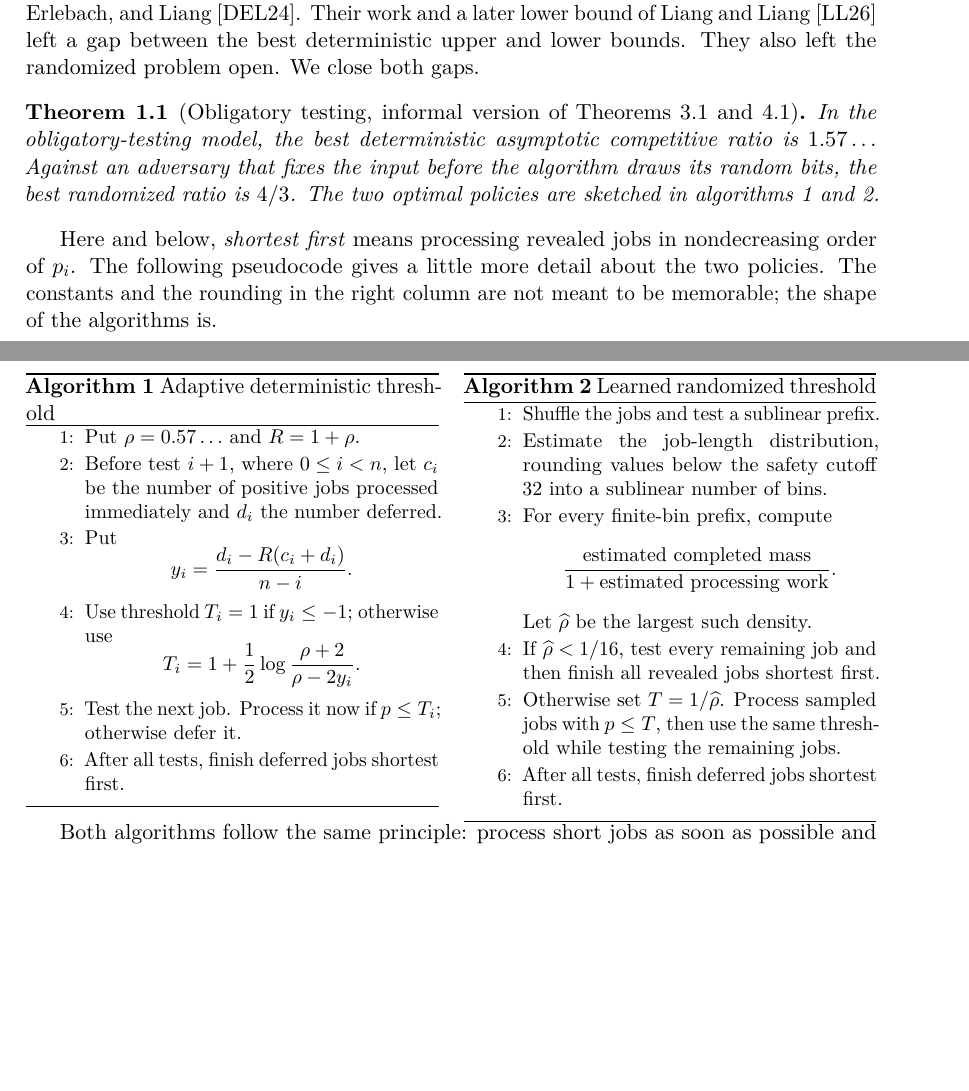
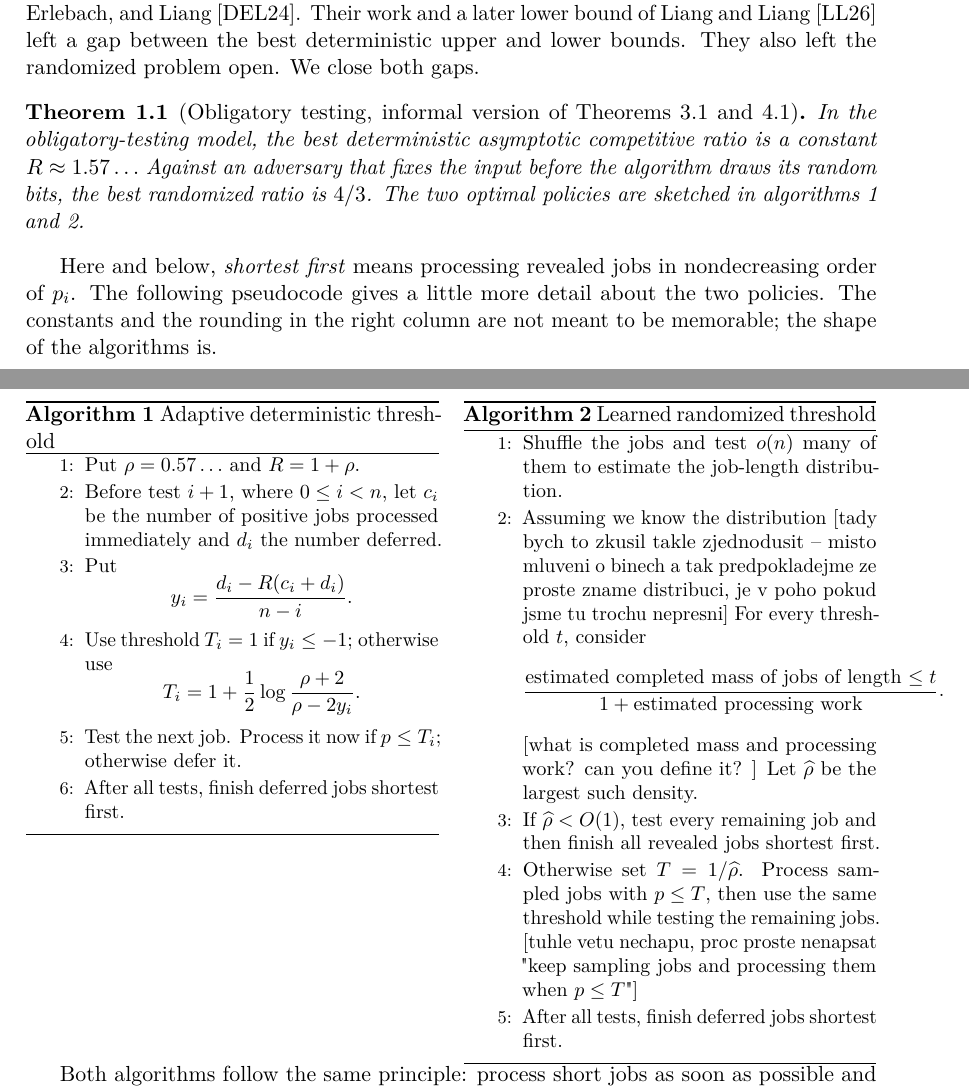
Before and after one commit to vaclavrozhon/obligatory-testing, a LaTeX paper (Exact-Deterministic-Ratios-Uniform-Testing-arXiv-source/paper.tex, which reads Exact-Deterministic-Ratios-Uniform-Testing-arXiv-source/introduction.tex): two parts of pages 3 and 4 of 84, joined at a grey line, cut so that both start at the same text, the shorter picture padded with empty space. Compiled offline with pdfLaTeX.

Commit message:
Updates from Overleaf

```diff
--- a/Exact-Deterministic-Ratios-Uniform-Testing-arXiv-source/introduction.tex
+++ b/Exact-Deterministic-Ratios-Uniform-Testing-arXiv-source/introduction.tex
@@ -47,7 +47,7 @@ problem open.  We close both gaps.
 \protect\cref{thm:det-obligatory,thm:rand-obligatory}]
 \label{thm:intro-obligatory}
 In the obligatory-testing model, the best deterministic asymptotic
-competitive ratio is $1.57\ldots$  Against an adversary that fixes the input
+competitive ratio is a constant $R \approx 1.57\ldots$  Against an adversary that fixes the input
 before the algorithm draws its random bits, the best randomized ratio is
 $4/3$.  The two optimal policies are sketched in
 \cref{alg:intro-obligatory-det,alg:intro-obligatory-rand}.
@@ -85,19 +85,17 @@ positive jobs processed immediately and $d_i$ the number deferred.
 \caption{Learned randomized threshold}
 \label{alg:intro-obligatory-rand}
 \begin{algorithmic}
-\State Shuffle the jobs and test a sublinear prefix.
-\State Estimate the job-length distribution, rounding values below the
-safety cutoff $32$ into a sublinear number of bins.
-\State For every finite-bin prefix, compute
+\State Shuffle the jobs and test $o(n)$ many of them to estimate the job-length distribution.
+\State Assuming we know the distribution [tady bych to zkusil takle zjednodusit -- misto mluveni o binech a tak predpokladejme ze proste zname distribuci, je v poho pokud jsme tu trochu nepresni] For every threshold $t$, consider
 \[
- \frac{\text{estimated completed mass}}
+ \frac{\text{estimated completed mass of jobs of length $\le t$}}
  {1+\text{estimated processing work}}.
-\]
+\] [what is completed mass and processing work? can you define it? ]
 Let $\widehat\rho$ be the largest such density.
-\State If $\widehat\rho<1/16$, test every remaining job and then finish all
+\State If $\widehat\rho<O(1)$, test every remaining job and then finish all
 revealed jobs shortest first.
 \State Otherwise set $T=1/\widehat\rho$.  Process sampled jobs with $p\le T$,
-then use the same threshold while testing the remaining jobs.
+then use the same threshold while testing the remaining jobs. [tuhle vetu nechapu, proc proste nenapsat "keep sampling jobs and processing them when $p \le T$"]
 \State After all tests, finish deferred jobs shortest first.
 \end{algorithmic}
 \end{algorithm}
```
